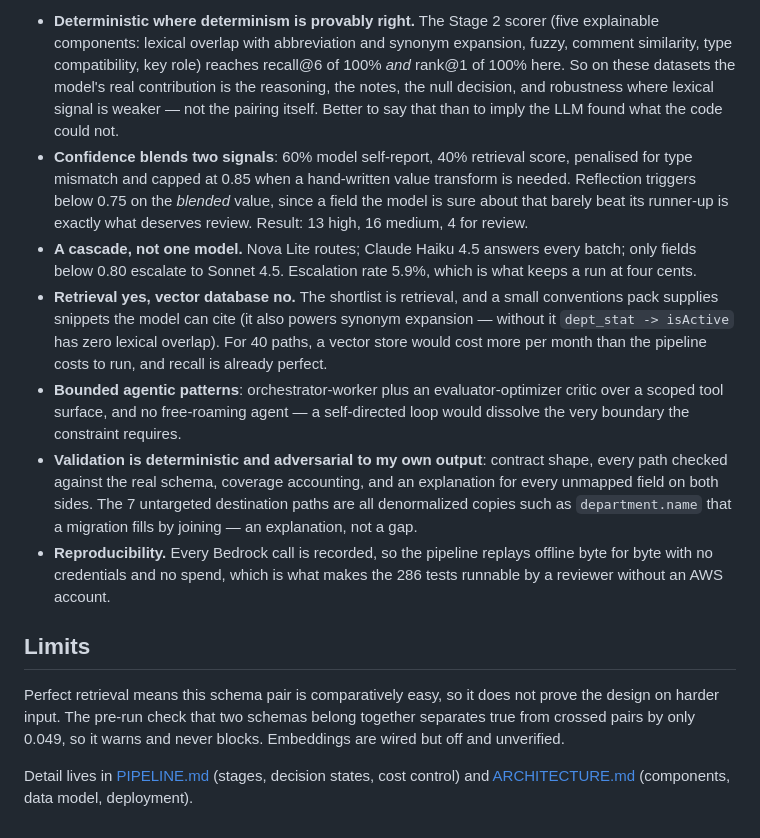
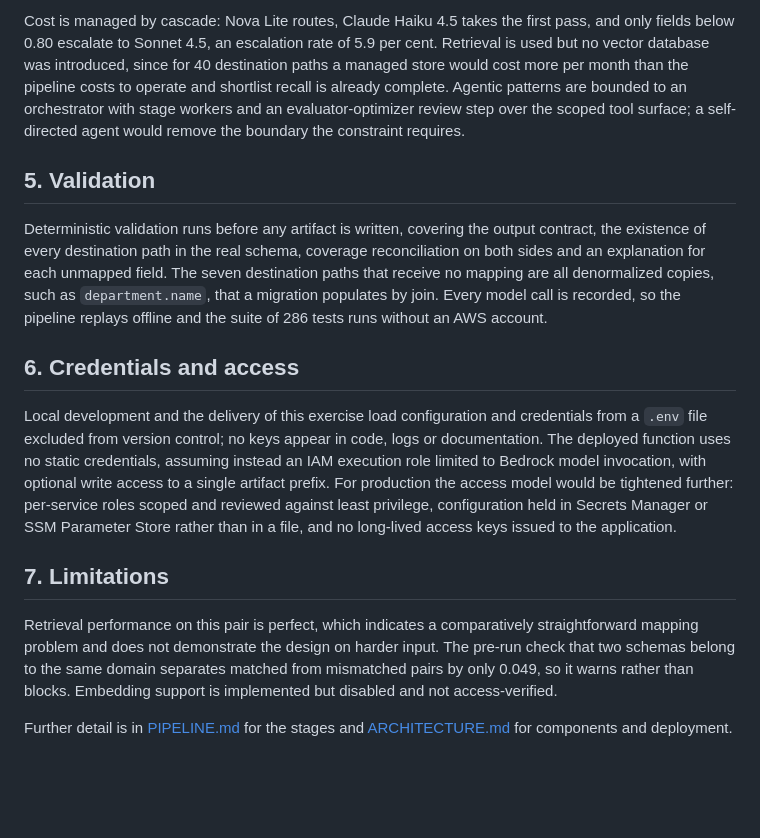
Before and after one commit to Raviteja-Ainampudi/schema_field_mapper, a Markdown page: docs/WRITEUP.md, the part around one of its changes. GitHub-like rendering; blank space fills up the shorter version.

```diff
--- a/docs/WRITEUP.md
+++ b/docs/WRITEUP.md
@@ -63,37 +76,35 @@ Three things are deliberately kept **out**:
 
-- **Deterministic where determinism is provably right.** The Stage 2 scorer (five explainable
-  components: lexical overlap with abbreviation and synonym expansion, fuzzy, comment similarity,
-  type compatibility, key role) reaches recall@6 of 100% *and* rank@1 of 100% here. So on these
-  datasets the model's real contribution is the reasoning, the notes, the null decision, and
-  robustness where lexical signal is weaker — not the pairing itself. Better to say that than to
-  imply the LLM found what the code could not.
-- **Confidence blends two signals**: 60% model self-report, 40% retrieval score, penalised for
-  type mismatch and capped at 0.85 when a hand-written value transform is needed. Reflection
-  triggers below 0.75 on the *blended* value, since a field the model is sure about that barely
-  beat its runner-up is exactly what deserves review. Result: 13 high, 16 medium, 4 for review.
-- **A cascade, not one model.** Nova Lite routes; Claude Haiku 4.5 answers every batch; only
-  fields below 0.80 escalate to Sonnet 4.5. Escalation rate 5.9%, which is what keeps a run at
-  four cents.
-- **Retrieval yes, vector database no.** The shortlist is retrieval, and a small conventions pack
-  supplies snippets the model can cite (it also powers synonym expansion — without it
-  `dept_stat -> isActive` has zero lexical overlap). For 40 paths, a vector store would cost more
-  per month than the pipeline costs to run, and recall is already perfect.
-- **Bounded agentic patterns**: orchestrator-worker plus an evaluator-optimizer critic over a
-  scoped tool surface, and no free-roaming agent — a self-directed loop would dissolve the very
-  boundary the constraint requires.
-- **Validation is deterministic and adversarial to my own output**: contract shape, every path
-  checked against the real schema, coverage accounting, and an explanation for every unmapped
-  field on both sides. The 7 untargeted destination paths are all denormalized copies such as
-  `department.name` that a migration fills by joining — an explanation, not a gap.
-- **Reproducibility.** Every Bedrock call is recorded, so the pipeline replays offline byte for
-  byte with no credentials and no spend, which is what makes the 286 tests runnable by a reviewer
-  without an AWS account.
+Cost is managed by cascade: Nova Lite routes, Claude Haiku 4.5 takes the first pass, and only fields
+below 0.80 escalate to Sonnet 4.5, an escalation rate of 5.9 per cent. Retrieval is used but no
+vector database was introduced, since for 40 destination paths a managed store would cost more per
+month than the pipeline costs to operate and shortlist recall is already complete. Agentic patterns
+are bounded to an orchestrator with stage workers and an evaluator-optimizer review step over the
+scoped tool surface; a self-directed agent would remove the boundary the constraint requires.
 
-## Limits
+## 5. Validation
 
-Perfect retrieval means this schema pair is comparatively easy, so it does not prove the design on
-harder input. The pre-run check that two schemas belong together separates true from crossed pairs
-by only 0.049, so it warns and never blocks. Embeddings are wired but off and unverified.
+Deterministic validation runs before any artifact is written, covering the output contract, the
+existence of every destination path in the real schema, coverage reconciliation on both sides and an
+explanation for each unmapped field. The seven destination paths that receive no mapping are all
+denormalized copies, such as `department.name`, that a migration populates by join. Every model call
+is recorded, so the pipeline replays offline and the suite of 286 tests runs without an AWS account.
 
-Detail lives in [PIPELINE.md](PIPELINE.md) (stages, decision states, cost control) and
-[ARCHITECTURE.md](ARCHITECTURE.md) (components, data model, deployment).
+## 6. Credentials and access
+
+Local development and the delivery of this exercise load configuration and credentials from a `.env`
+file excluded from version control; no keys appear in code, logs or documentation. The deployed
+function uses no static credentials, assuming instead an IAM execution role limited to Bedrock model
+invocation, with optional write access to a single artifact prefix. For production the access model
+would be tightened further: per-service roles scoped and reviewed against least privilege,
+configuration held in Secrets Manager or SSM Parameter Store rather than in a file, and no long-lived
+access keys issued to the application.
+
+## 7. Limitations
+
+Retrieval performance on this pair is perfect, which indicates a comparatively straightforward
+mapping problem and does not demonstrate the design on harder input. The pre-run check that two
+schemas belong to the same domain separates matched from mismatched pairs by only 0.049, so it warns
+rather than blocks. Embedding support is implemented but disabled and not access-verified.
+
+Further detail is in [PIPELINE.md](PIPELINE.md) for the stages and
+[ARCHITECTURE.md](ARCHITECTURE.md) for components and deployment.
```
Also changed, not shown: other parts of docs/WRITEUP.md (+52 -39 lines).
